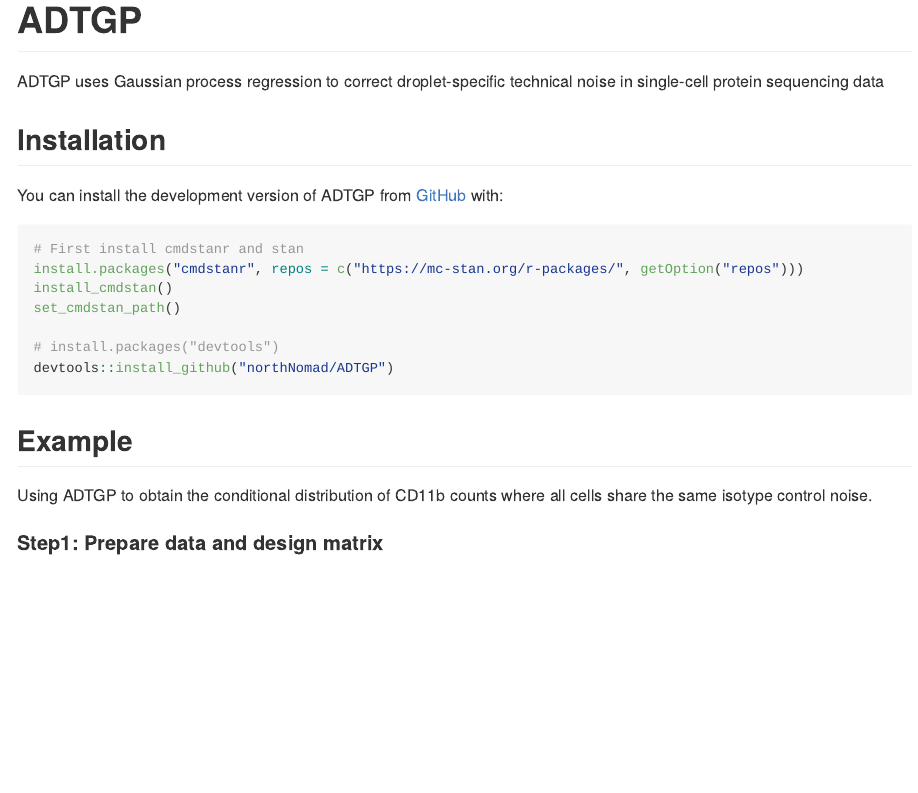
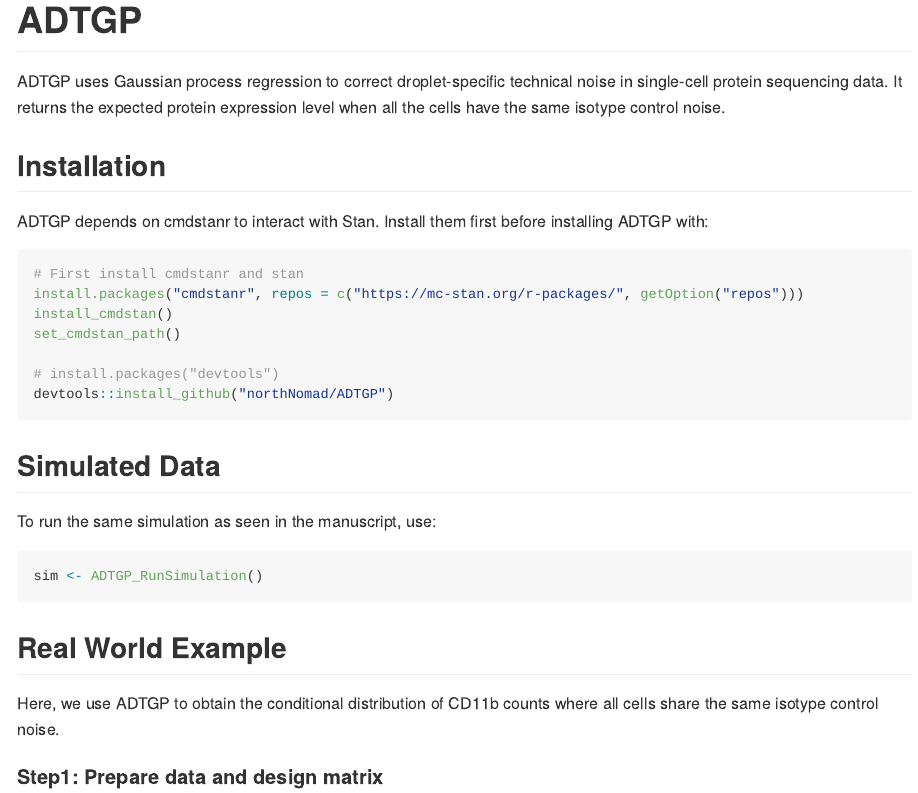
Before and after one commit to northNomad/ADTGP, an R Markdown document (README.Rmd): the page in a window 1100 px wide, from its top. The pictures show the output file README.md that the author committed with the source, drawn offline in the style of GitHub.

Commit message:
Update readme

````diff
--- a/README.Rmd
+++ b/README.Rmd
@@ -15,12 +15,11 @@ knitr::opts_chunk$set(
 
 # ADTGP
 
-ADTGP uses Gaussian process regression to correct droplet-specific technical noise in single-cell protein sequencing data
+ADTGP uses Gaussian process regression to correct droplet-specific technical noise in single-cell protein sequencing data. It returns the expected protein expression level when all the cells have the same isotype control noise.
 
 ## Installation
 
-You can install the development version of ADTGP from [GitHub](https://github.com/) with:
-
+ADTGP depends on cmdstanr to interact with Stan. Install them first before installing ADTGP with:
 ``` r
 # First install cmdstanr and stan
 install.packages("cmdstanr", repos = c("https://mc-stan.org/r-packages/", getOption("repos")))
@@ -30,10 +29,16 @@ set_cmdstan_path()
 # install.packages("devtools")
 devtools::install_github("northNomad/ADTGP")
 ```
+## Simulated Data
 
-## Example
+To run the same simulation as seen in the manuscript, use:
+```{r eval=FALSE}
+sim <- ADTGP_RunSimulation()
+```
 
-Using ADTGP to obtain the conditional distribution of CD11b counts where all cells share the same isotype control noise.
+## Real World Example
+
+Here, we use ADTGP to obtain the conditional distribution of CD11b counts where all cells share the same isotype control noise.
 
 #### Step1: Prepare data and design matrix
 
````
Also changed, not shown: README.md.
